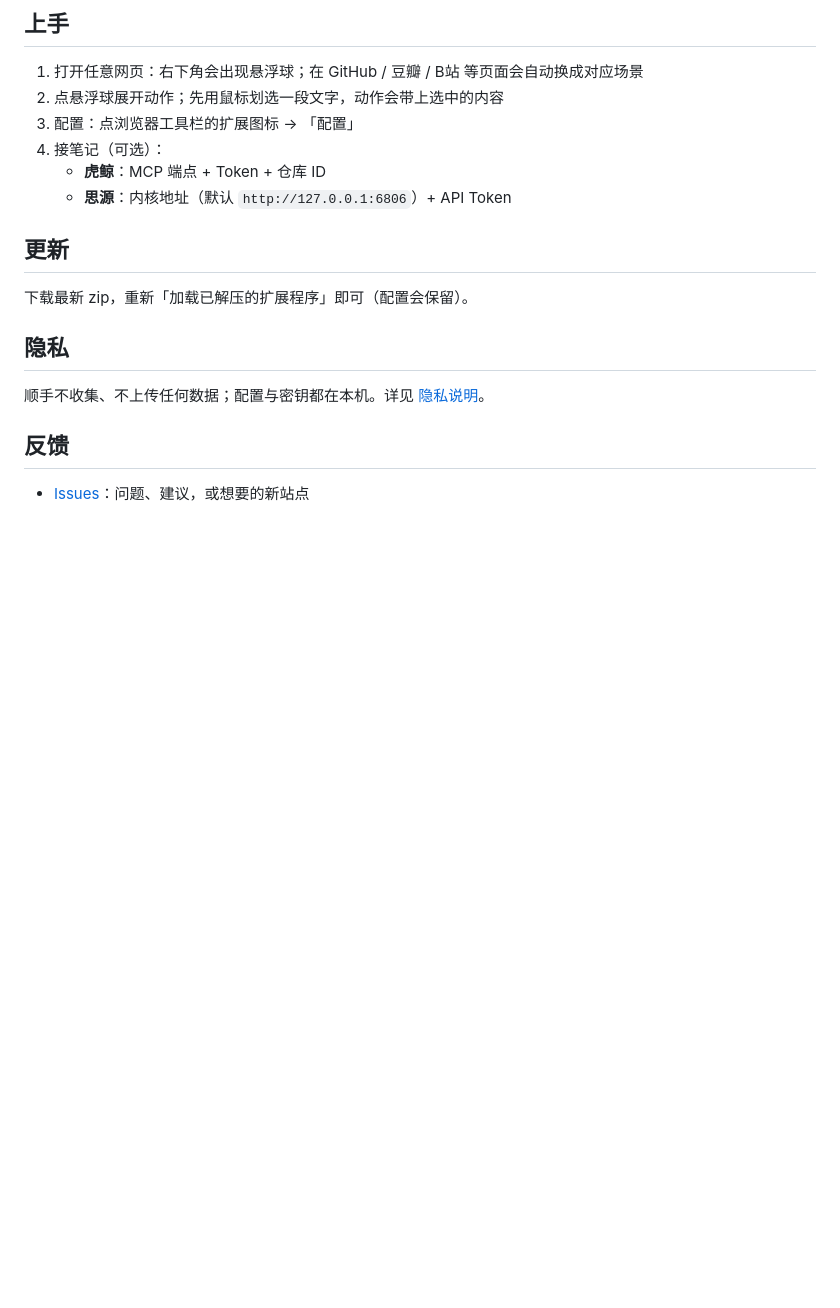
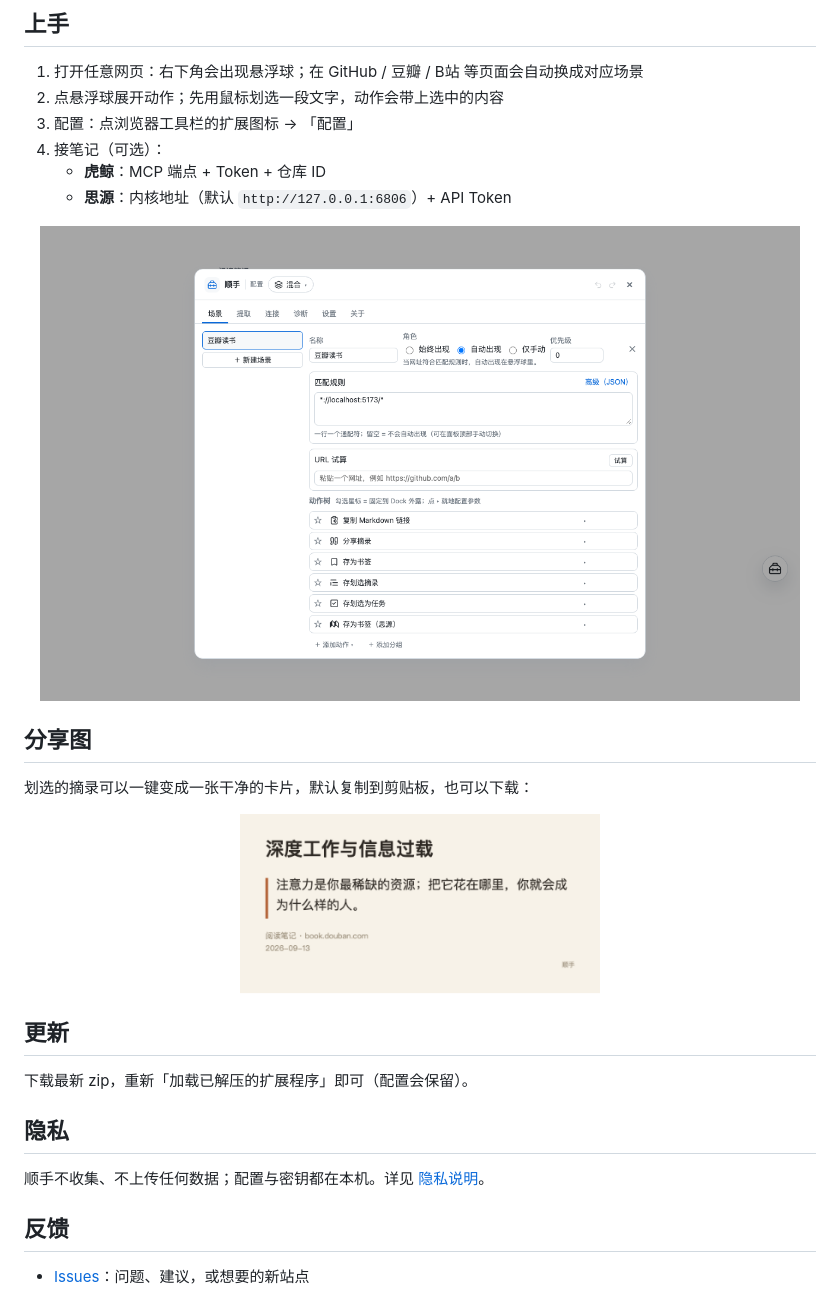
Before and after one commit to hqweay/shunshou, a Markdown page: README.md, the part around one of its changes. Drawn GitHub-style; pictures changed too: assets/screenshot-card.png (added), assets/screenshot-studio.png (added); blank space fills up the shorter version.

Commit message:
docs: README 加截图（悬浮球面板 / 配置台 / 分享图）

```diff
--- a/README.md
+++ b/README.md
@@ -32,6 +36,18 @@
    - **虎鲸**：MCP 端点 + Token + 仓库 ID
    - **思源**：内核地址（默认 `http://127.0.0.1:6806`）+ API Token
 
+<p align="center">
+  <img src="assets/screenshot-studio.png" width="760" alt="配置台：场景与匹配规则">
+</p>
+
+## 分享图
+
+划选的摘录可以一键变成一张干净的卡片，默认复制到剪贴板，也可以下载：
+
+<p align="center">
+  <img src="assets/screenshot-card.png" width="360" alt="分享图卡片">
+</p>
+
 ## 更新
 
 下载最新 zip，重新「加载已解压的扩展程序」即可（配置会保留）。
```
Also changed, not shown: other parts of README.md (+4 -0 lines), assets/screenshot-dock.png (added).
